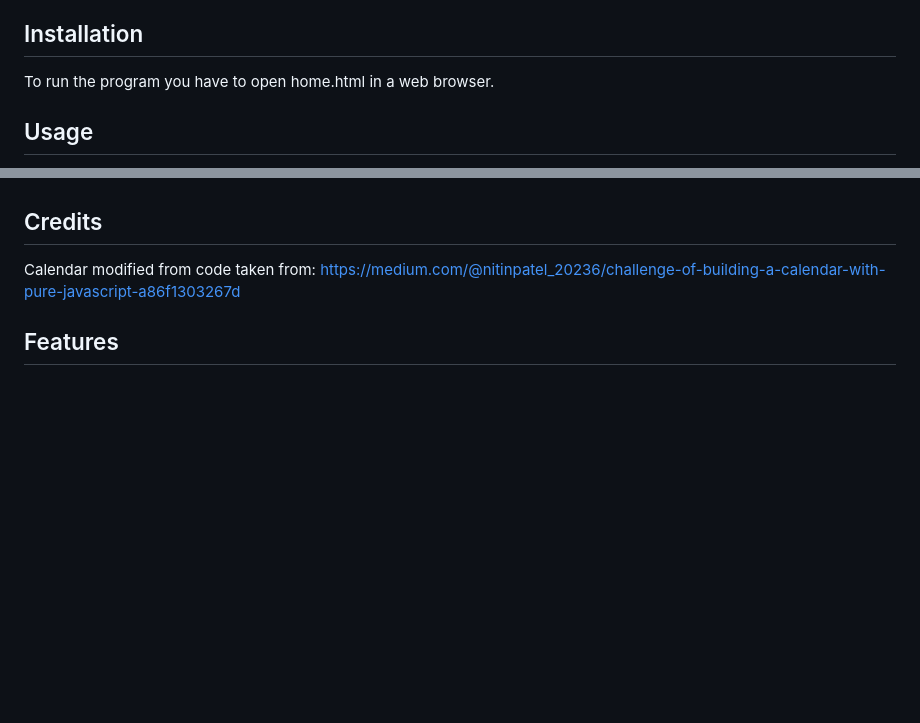
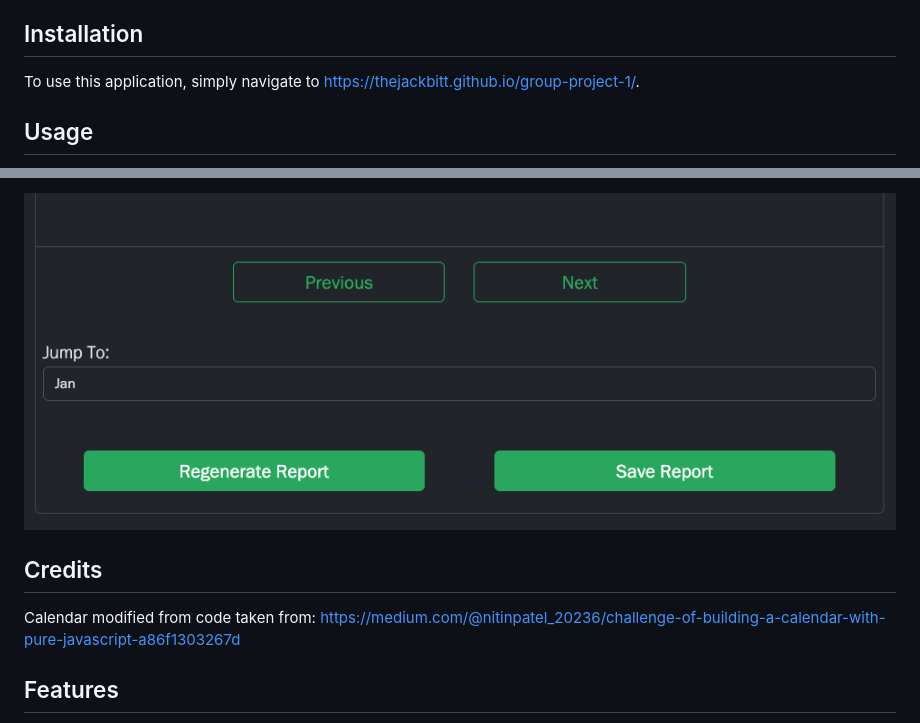
Before and after one commit to thejackbitt/holiday-marketing-tool, a Markdown page: README.md, 2 parts joined by grey strips. Drawn GitHub-style; pictures changed too: assets/images/Buttons_Below_Calendar.png (added); blank space fills up the shorter version.

Commit message:
added pics to readme

```diff
--- a/README.md
+++ b/README.md
@@ -7,7 +7,7 @@ For this group project we developed a website that allows a user to see what hol
 
 ## Installation
 
-To run the program you have to open home.html in a web browser.
+To use this application, simply navigate to https://thejackbitt.github.io/group-project-1/.
 
 ## Usage
 
@@ -15,3 +28,4 @@ When the home page is launched the user will find a 'New Project' button and a c
+![Buttons Below Calendar Results](./assets/images/Buttons_Below_Calendar.png)
 
 ## Credits
 
```
Also changed, not shown: other parts of README.md (+14 -1 lines), assets/images/Calendar_Results.png (added), assets/images/Homepage_New_Project.png (added), assets/images/Project_Page.png (added).
